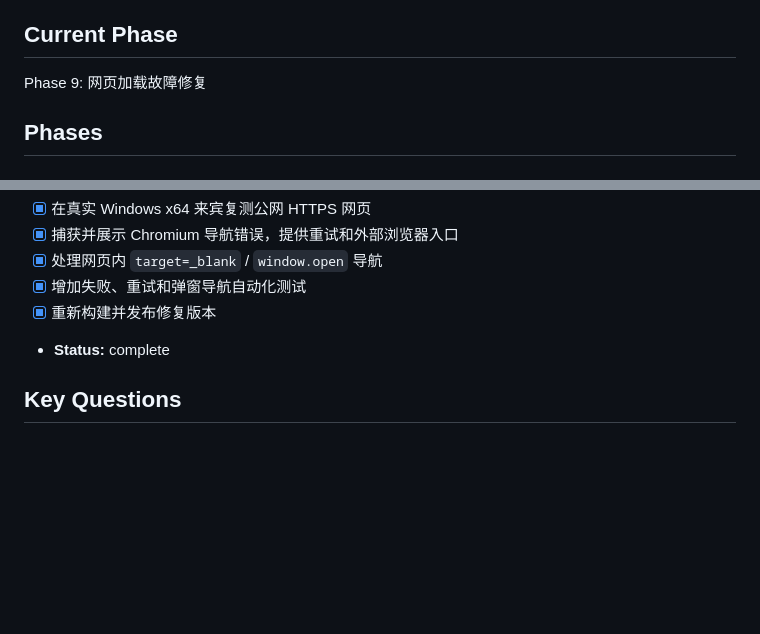
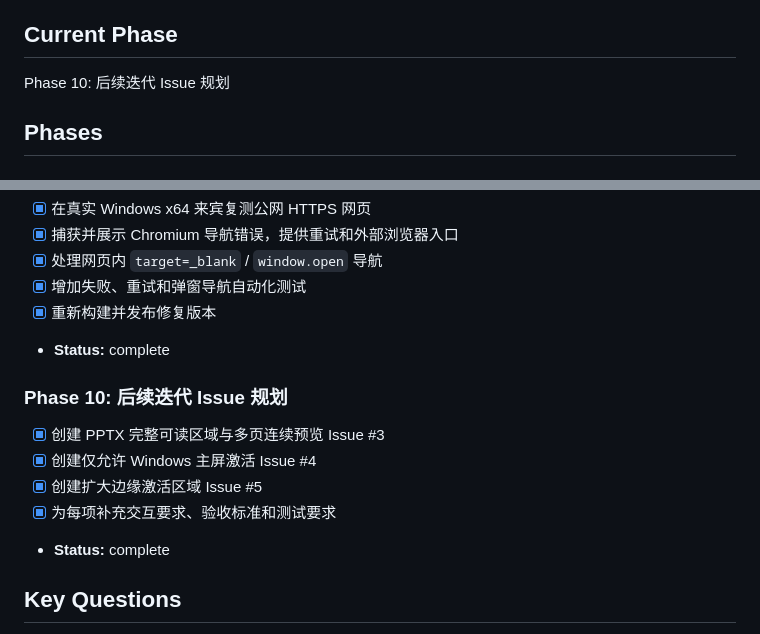
Before and after one commit to syrangg813s7vi-web/sidepad-for-windows, a Markdown page: task_plan.md, 2 parts joined by grey strips. Rendered like a GitHub page; blank space fills up the shorter version.

```diff
--- a/task_plan.md
+++ b/task_plan.md
@@ -4,7 +4,7 @@
 交付一个可运行、可打包并发布到 GitHub 的自包含 Windows Sidepad：贴边自动隐藏，可承载 Chromium 网页、文本、图片、PDF 与 PPTX/Office 内容，安装后不依赖外部组件。
 
 ## Current Phase
-Phase 9: 网页加载故障修复
+Phase 10: 后续迭代 Issue 规划
 
 ## Phases
 
@@ -83,6 +83,13 @@ Phase 9: 网页加载故障修复
 - [x] 重新构建并发布修复版本
 - **Status:** complete
 
+### Phase 10: 后续迭代 Issue 规划
+- [x] 创建 PPTX 完整可读区域与多页连续预览 Issue #3
+- [x] 创建仅允许 Windows 主屏激活 Issue #4
+- [x] 创建扩大边缘激活区域 Issue #5
+- [x] 为每项补充交互要求、验收标准和测试要求
+- **Status:** complete
+
 ## Key Questions
 1. “Chrome 页面”如何实现？使用 Electron 内置 Chromium 的 `<webview>`，无需外部 Chrome 进程，同时保留系统浏览器打开入口。
 2. PPT 如何在面板内显示？将纯 JavaScript PPTX 渲染器打进安装包；现代 PPTX 内嵌预览，不要求 PowerPoint。旧 `.ppt` 不具备同等的浏览器端开源渲染路径，需明确提示转换。
```
Also changed, not shown: findings.md (+1 -0 lines), progress.md (+8 -0 lines).
